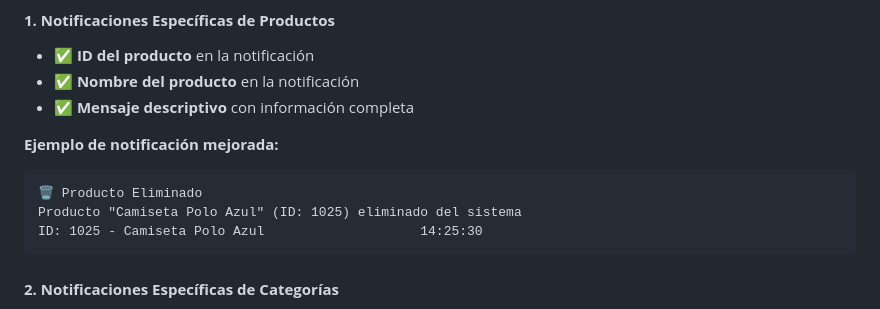
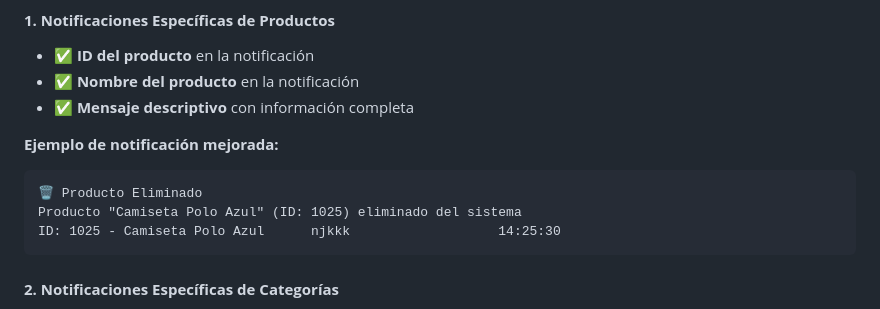
Before and after one commit to copetinanton-cyber/inventixor, a Markdown page: ALERTAS_ESPECIFICAS_ELIMINACION.md, the part around the change. Drawn GitHub-style.

Commit message:
cambios
cambio

````diff
--- a/ALERTAS_ESPECIFICAS_ELIMINACION.md
+++ b/ALERTAS_ESPECIFICAS_ELIMINACION.md
@@ -16,7 +16,7 @@ Las notificaciones de eliminación mostraban mensajes genéricos como "Warning"
 ```
 🗑️ Producto Eliminado
 Producto "Camiseta Polo Azul" (ID: 1025) eliminado del sistema
-ID: 1025 - Camiseta Polo Azul                    14:25:30
+ID: 1025 - Camiseta Polo Azul      njkkk                   14:25:30
 ```
 
 #### **2. Notificaciones Específicas de Categorías**
````
